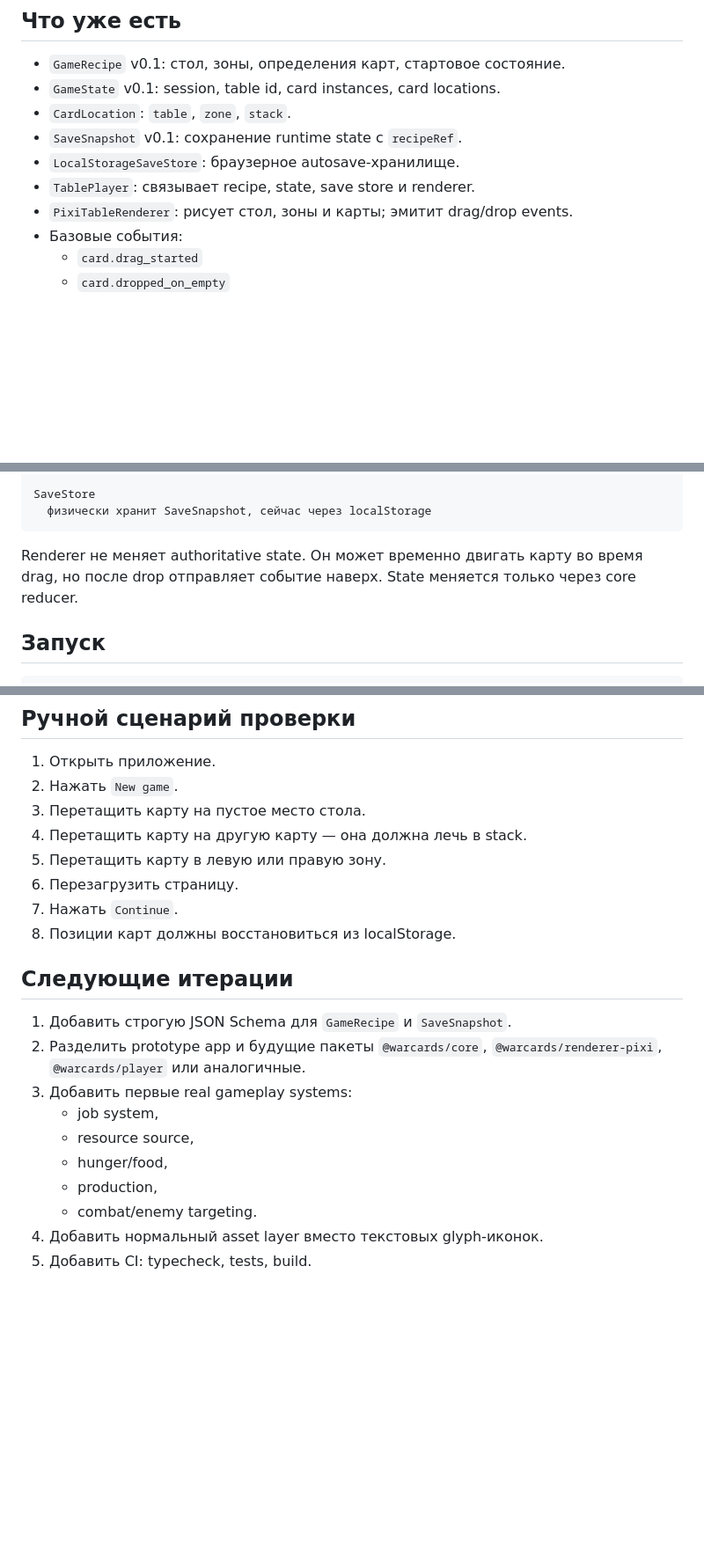
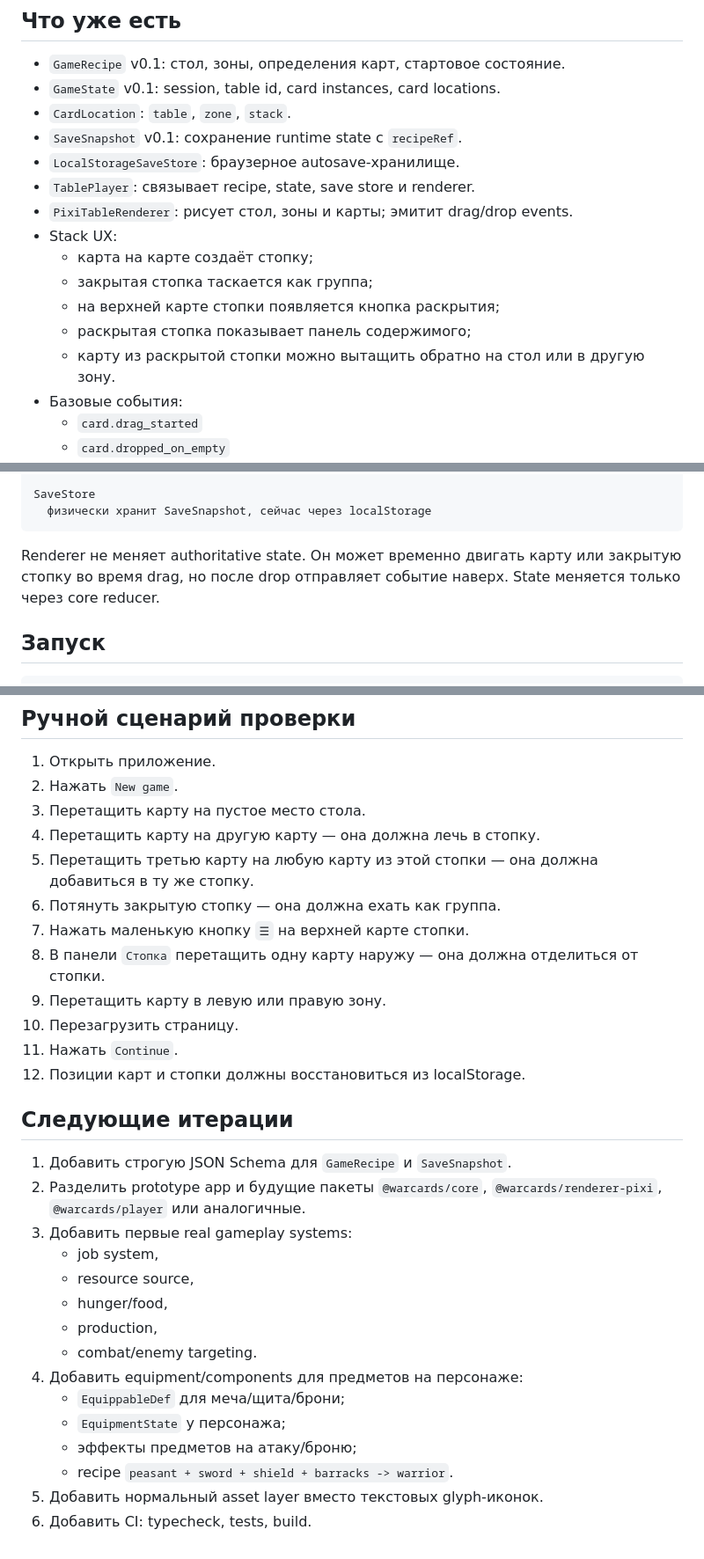
Before and after one commit to catindev/warcards, a Markdown page: README.md, 3 parts joined by grey strips. Shown at 88% size. Rendered like a GitHub page; blank space fills up the shorter version.

Commit message:
docs: document stack reveal UX iteration

````diff
--- a/README.md
+++ b/README.md
@@ -13,6 +13,12 @@
 - `LocalStorageSaveStore`: браузерное autosave-хранилище.
 - `TablePlayer`: связывает recipe, state, save store и renderer.
 - `PixiTableRenderer`: рисует стол, зоны и карты; эмитит drag/drop events.
+- Stack UX:
+  - карта на карте создаёт стопку;
+  - закрытая стопка таскается как группа;
+  - на верхней карте стопки появляется кнопка раскрытия;
+  - раскрытая стопка показывает панель содержимого;
+  - карту из раскрытой стопки можно вытащить обратно на стол или в другую зону.
 - Базовые события:
   - `card.drag_started`
   - `card.dropped_on_empty`
@@ -53,7 +60,7 @@ SaveStore
   физически хранит SaveSnapshot, сейчас через localStorage
 ```
 
-Renderer не меняет authoritative state. Он может временно двигать карту во время drag, но после drop отправляет событие наверх. State меняется только через core reducer.
+Renderer не меняет authoritative state. Он может временно двигать карту или закрытую стопку во время drag, но после drop отправляет событие наверх. State меняется только через core reducer.
 
 ## Запуск
 
@@ -75,11 +82,15 @@ npm run build
 1. Открыть приложение.
 2. Нажать `New game`.
 3. Перетащить карту на пустое место стола.
-4. Перетащить карту на другую карту — она должна лечь в stack.
-5. Перетащить карту в левую или правую зону.
-6. Перезагрузить страницу.
-7. Нажать `Continue`.
-8. Позиции карт должны восстановиться из localStorage.
+4. Перетащить карту на другую карту — она должна лечь в стопку.
+5. Перетащить третью карту на любую карту из этой стопки — она должна добавиться в ту же стопку.
+6. Потянуть закрытую стопку — она должна ехать как группа.
+7. Нажать маленькую кнопку `☰` на верхней карте стопки.
+8. В панели `Стопка` перетащить одну карту наружу — она должна отделиться от стопки.
+9. Перетащить карту в левую или правую зону.
+10. Перезагрузить страницу.
+11. Нажать `Continue`.
+12. Позиции карт и стопки должны восстановиться из localStorage.
 
 ## Следующие итерации
 
@@ -91,5 +102,10 @@ npm run build
    - hunger/food,
    - production,
    - combat/enemy targeting.
-4. Добавить нормальный asset layer вместо текстовых glyph-иконок.
-5. Добавить CI: typecheck, tests, build.
+4. Добавить equipment/components для предметов на персонаже:
+   - `EquippableDef` для меча/щита/брони;
+   - `EquipmentState` у персонажа;
+   - эффекты предметов на атаку/броню;
+   - recipe `peasant + sword + shield + barracks -> warrior`.
+5. Добавить нормальный asset layer вместо текстовых glyph-иконок.
+6. Добавить CI: typecheck, tests, build.
````
Also changed, not shown: other parts of README.md (+1 -0 lines).
